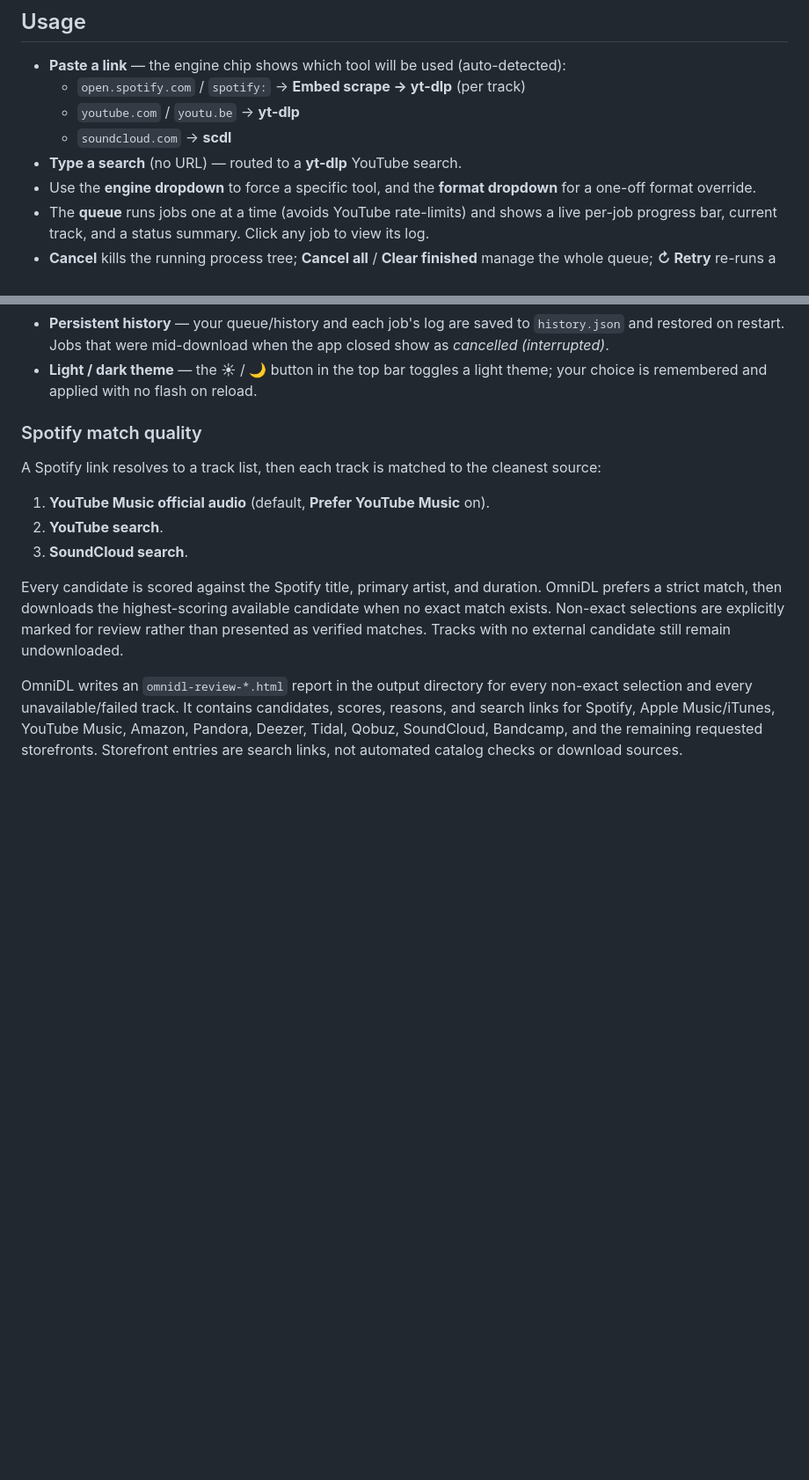
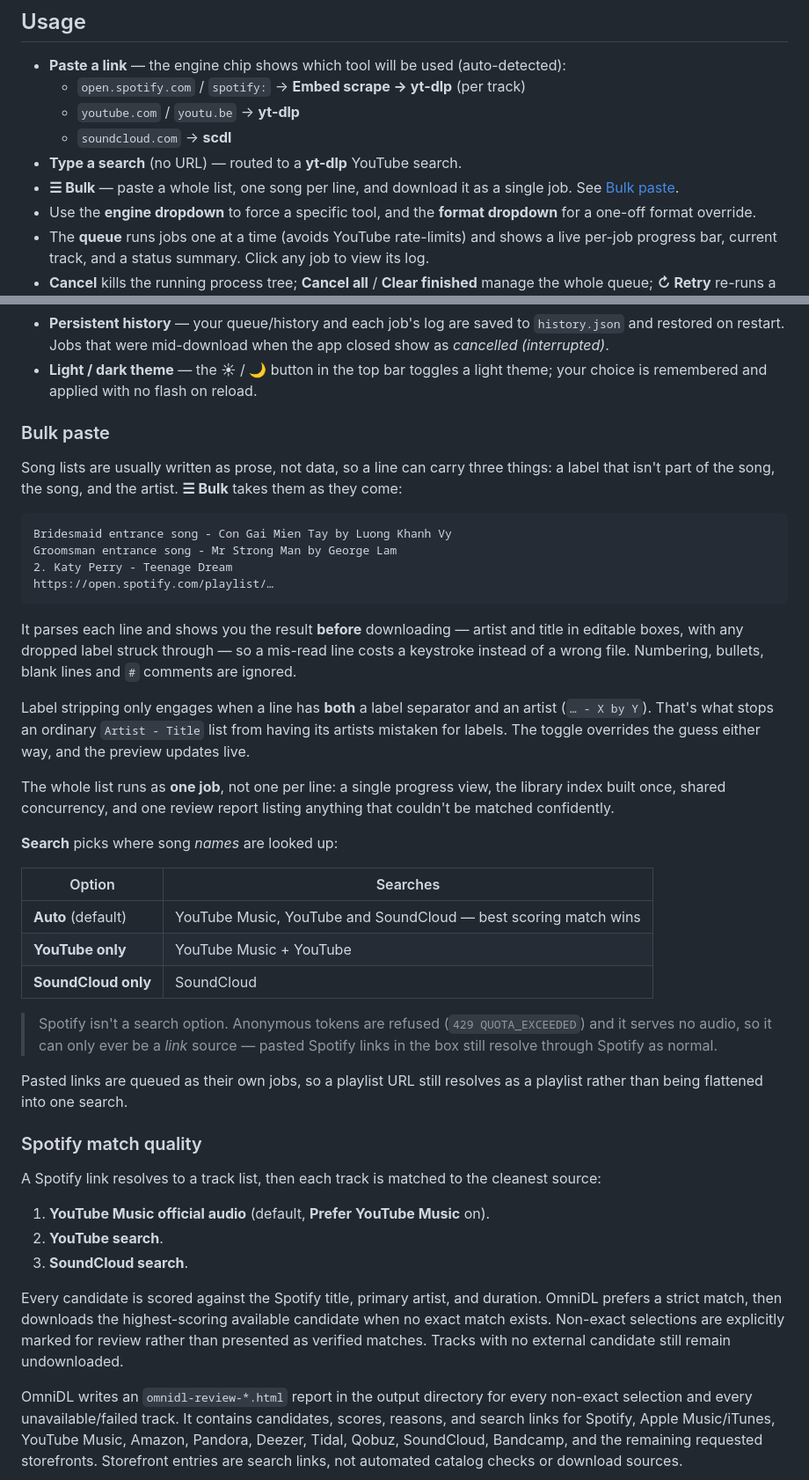
Before and after one commit to Softo-Wetto/omnidl, a Markdown page: README.md, 2 parts joined by grey strips. Shown at 88% size. Rendered like a GitHub page; blank space fills up the shorter version.

Commit message:
Document bulk paste
Co-Authored-By: Claude Opus 5 <noreply@anthropic.com>

````diff
--- a/README.md
+++ b/README.md
@@ -68,6 +68,8 @@ python run.py
   - `youtube.com` / `youtu.be` → **yt-dlp**
   - `soundcloud.com` → **scdl**
 - **Type a search** (no URL) — routed to a **yt-dlp** YouTube search.
+- **☰ Bulk** — paste a whole list, one song per line, and download it as a single job.
+  See [Bulk paste](#bulk-paste).
 - Use the **engine dropdown** to force a specific tool, and the **format dropdown** for a
   one-off format override.
 - The **queue** runs jobs one at a time (avoids YouTube rate-limits) and shows a live
@@ -87,6 +89,47 @@ python run.py
   *cancelled (interrupted)*.
 - **Light / dark theme** — the ☀ / 🌙 button in the top bar toggles a light theme; your
   choice is remembered and applied with no flash on reload.
+
+### Bulk paste
+
+Song lists are usually written as prose, not data, so a line can carry three things: a
+label that isn't part of the song, the song, and the artist. **☰ Bulk** takes them as they
+come:
+
+```
+Bridesmaid entrance song - Con Gai Mien Tay by Luong Khanh Vy
+Groomsman entrance song - Mr Strong Man by George Lam
+2. Katy Perry - Teenage Dream
+https://open.spotify.com/playlist/…
+```
+
+It parses each line and shows you the result **before** downloading — artist and title in
+editable boxes, with any dropped label struck through — so a mis-read line costs a
+keystroke instead of a wrong file. Numbering, bullets, blank lines and `#` comments are
+ignored.
+
+Label stripping only engages when a line has **both** a label separator and an artist
+(`… - X by Y`). That's what stops an ordinary `Artist - Title` list from having its artists
+mistaken for labels. The toggle overrides the guess either way, and the preview updates live.
+
+The whole list runs as **one job**, not one per line: a single progress view, the library
+index built once, shared concurrency, and one review report listing anything that couldn't
+be matched confidently.
+
+**Search** picks where song *names* are looked up:
+
+| Option | Searches |
+|---|---|
+| **Auto** (default) | YouTube Music, YouTube and SoundCloud — best scoring match wins |
+| **YouTube only** | YouTube Music + YouTube |
+| **SoundCloud only** | SoundCloud |
+
+> Spotify isn't a search option. Anonymous tokens are refused (`429 QUOTA_EXCEEDED`) and it
+> serves no audio, so it can only ever be a *link* source — pasted Spotify links in the box
+> still resolve through Spotify as normal.
+
+Pasted links are queued as their own jobs, so a playlist URL still resolves as a playlist
+rather than being flattened into one search.
 
 ### Spotify match quality
 
````
